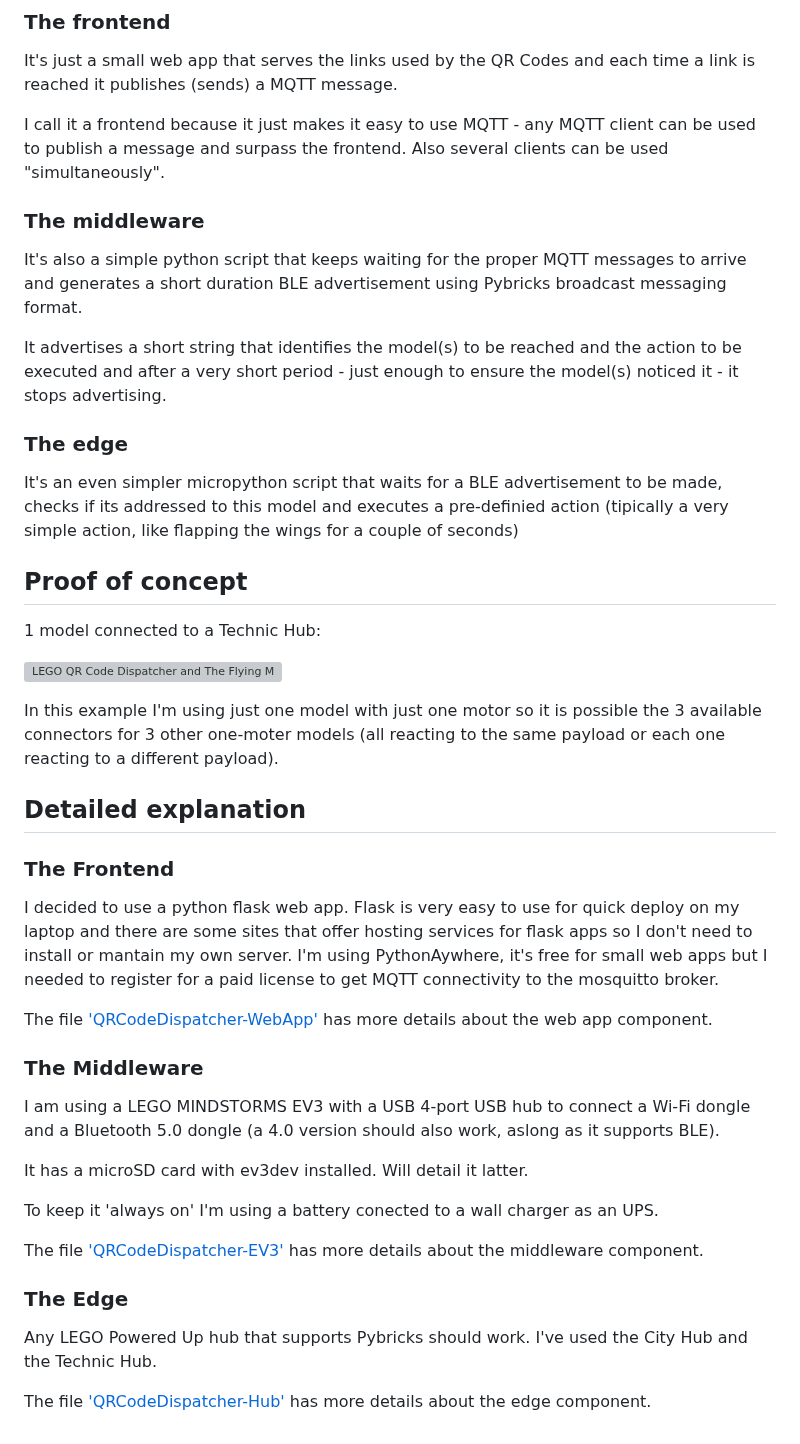
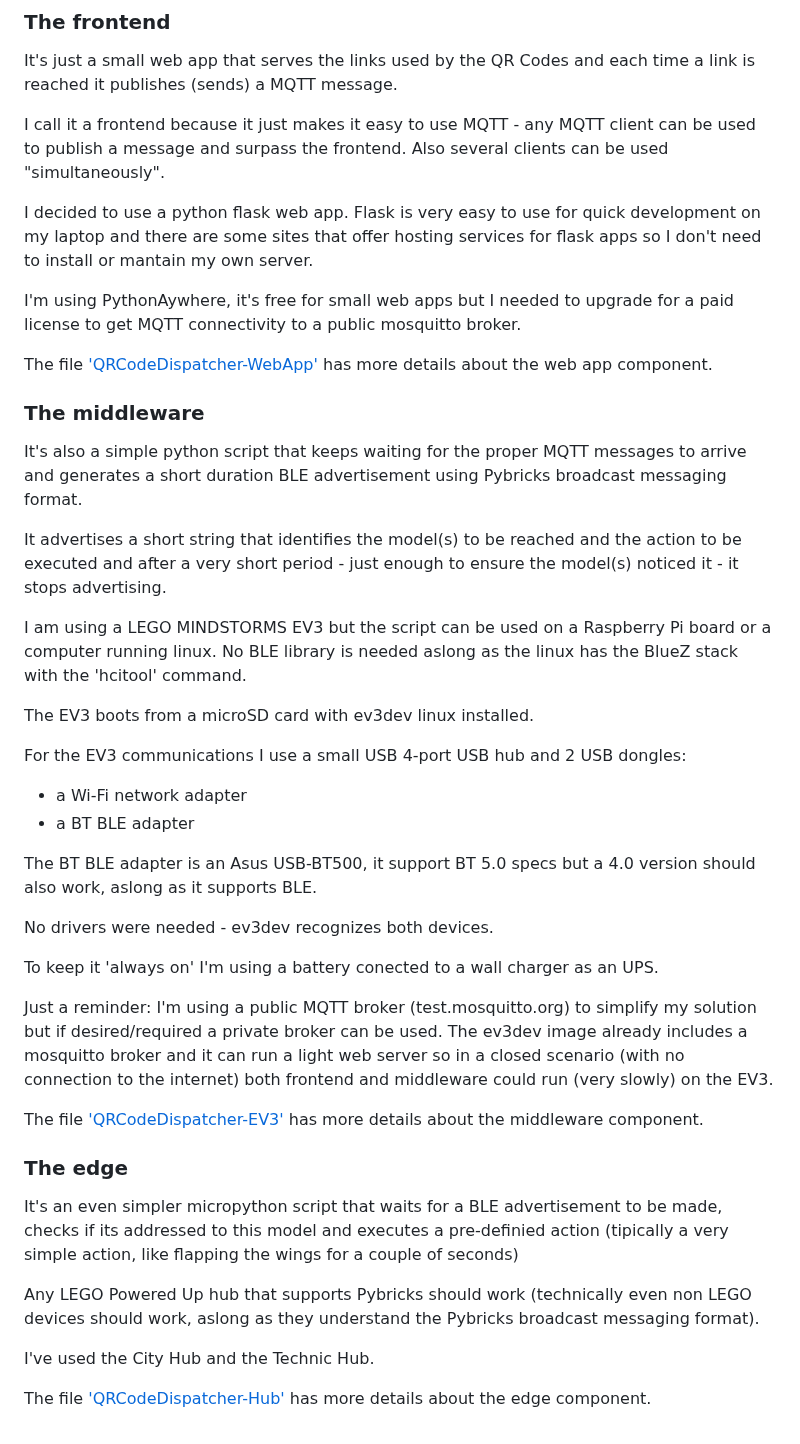
Before and after one commit to JorgePe/QRCodeDispatcher, a Markdown page: README.md, the part around one of its changes. Rendered like a GitHub page; grey boxes are pictures that could not be loaded.

```diff
--- a/README.md
+++ b/README.md
@@ -41,6 +54,19 @@ I call it a frontend because it just makes it easy to use MQTT -
 any MQTT client can be used to publish a message and surpass the
 frontend. Also several clients can be used "simultaneously".
 
+I decided to use a python flask web app. Flask is very easy to use
+for quick development on my laptop and there are some sites that offer
+hosting services for flask apps so I don't need to install or
+mantain my own server.
+
+I'm using PythonAywhere, it's free for small web apps but I needed
+to upgrade for a paid license to get MQTT connectivity to a
+public mosquitto broker.
+
+The file ['QRCodeDispatcher-WebApp'](QRCodeDispatcher-WebApp.md) has
+more details about the web app component.
+
+
 ### The middleware
 
 It's also a simple python script that keeps waiting for the proper
@@ -52,6 +78,36 @@ the model(s) to be reached and the action to be executed and after
 a very short period - just enough to ensure the model(s) noticed it -
 it stops advertising.
 
+I am using a LEGO MINDSTORMS EV3 but the script can be used on
+a Raspberry Pi board or a computer running linux. No BLE library
+is needed aslong as the linux has the BlueZ stack with the 'hcitool'
+command.
+
+The EV3 boots from a microSD card with ev3dev linux installed.
+
+For the EV3 communications I use a small USB 4-port USB hub and 2
+USB dongles:
+- a Wi-Fi network adapter
+- a BT BLE adapter
+
+The BT BLE adapter is an Asus USB-BT500, it support BT 5.0 specs but a
+4.0 version should also work, aslong as it supports BLE.
+
+No drivers were needed - ev3dev recognizes both devices.
+
+To keep it 'always on' I'm using a battery conected to a wall charger
+as an UPS.
+
+Just a reminder: I'm using a public MQTT broker (test.mosquitto.org)
+to simplify my solution but if desired/required a private broker
+can be used. The ev3dev image already includes a mosquitto broker and it can
+run a light web server so in a closed scenario (with no connection to
+the internet) both frontend and middleware could run (very slowly) on the EV3.
+
+The file ['QRCodeDispatcher-EV3'](QRCodeDispatcher-EV3.md) has more
+details about the middleware component.
+
+
 ### The edge
 
 It's an even simpler micropython script that waits for a BLE
@@ -59,41 +115,11 @@ advertisement to be made, checks if its addressed to this model
 and executes a pre-definied action (tipically a very simple action,
 like flapping the wings for a couple of seconds)
 
-## Proof of concept
+Any LEGO Powered Up hub that supports Pybricks should work (technically
+even non LEGO devices should work, aslong as they understand the
+Pybricks broadcast messaging format).
 
-1 model connected to a Technic Hub:
-
-[![LEGO QR Code Dispatcher and The Flying Machine](http://img.youtube.com/vi/gV378WmPev0/0.jpg)](http://www.youtube.com/watch?v=gV378WmPev0 "LEGO QR Code Dispatcher and The Flying Machine")
-
-In this example I'm using just one model with just one motor so it is possible the 3 available connectors for 3
-other one-moter models (all reacting to the same payload or each one reacting to a different payload).
-
-## Detailed explanation
-
-### The Frontend
-
-I decided to use a python flask web app. Flask is very easy to use for quick deploy on my laptop
-and there are some sites that offer hosting services for flask apps so I don't need to install or
-mantain my own server.
-I'm using PythonAywhere, it's free for small web apps but I needed to register for a paid license
-to get MQTT connectivity to the mosquitto broker.
-
-The file ['QRCodeDispatcher-WebApp'](QRCodeDispatcher-WebApp.md) has more details about the web app component.
-
-### The Middleware
-
-I am using a LEGO MINDSTORMS EV3 with a USB 4-port USB hub to connect a Wi-Fi dongle and a Bluetooth
-5.0 dongle (a 4.0 version should also work, aslong as it supports BLE).
-
-It has a microSD card with ev3dev installed. Will detail it latter.
-
-To keep it 'always on' I'm using a battery conected to a wall charger as an UPS.
-
-The file ['QRCodeDispatcher-EV3'](QRCodeDispatcher-EV3.md) has more details about the middleware component.
-
-### The Edge
-
-Any LEGO Powered Up hub that supports Pybricks should work.
 I've used the City Hub and the Technic Hub.
 
-The file ['QRCodeDispatcher-Hub'](QRCodeDispatcher-Hub.md) has more details about the edge component.
+The file ['QRCodeDispatcher-Hub'](QRCodeDispatcher-Hub.md) has more details
+about the edge component.
```
Also changed, not shown: other parts of README.md (+13 -0 lines).
